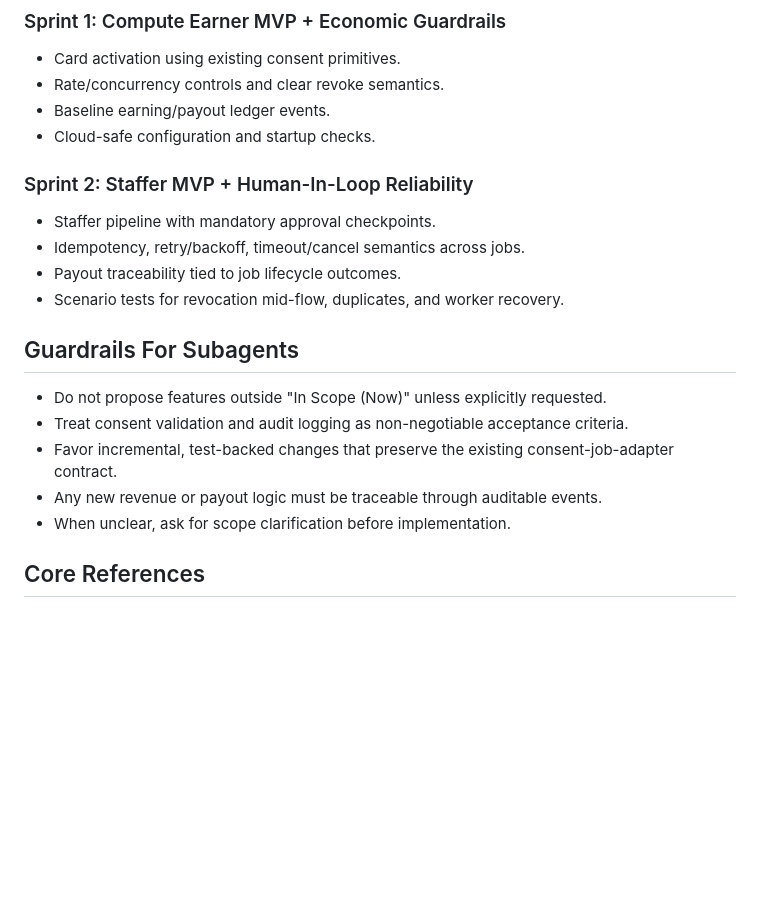
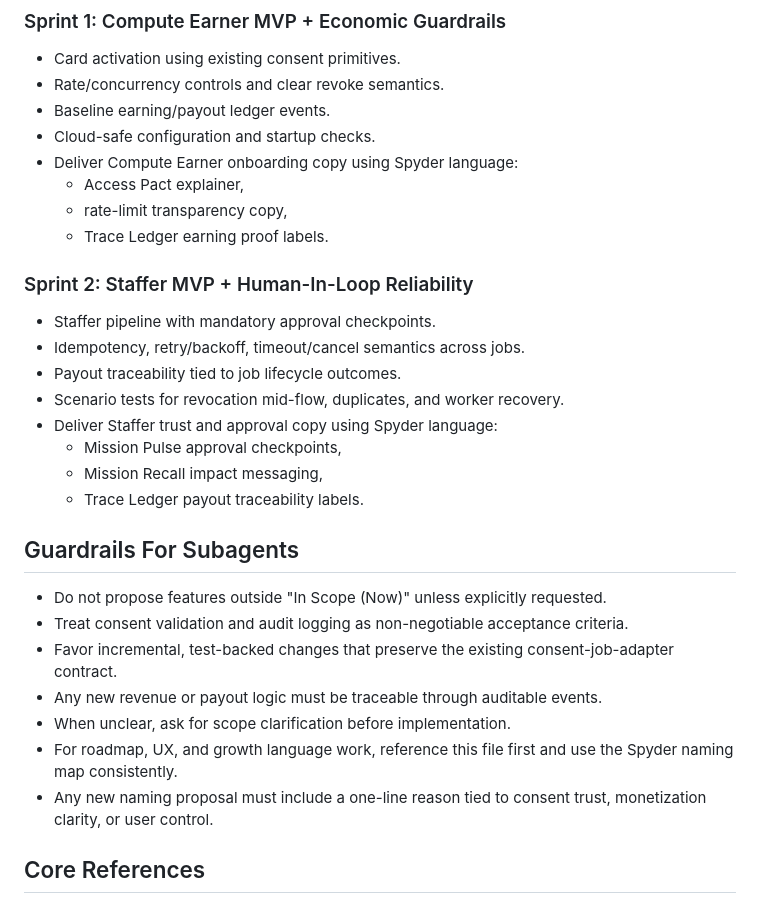
Before and after one commit to Wing-e7/UCDC, a Markdown page: project-context.md, the part around one of its changes. Rendered like a GitHub page; blank space fills up the shorter version.

```diff
--- a/project-context.md
+++ b/project-context.md
@@ -74,12 +102,20 @@ Reference: `ARCHITECTURE.md`
 - Rate/concurrency controls and clear revoke semantics.
 - Baseline earning/payout ledger events.
 - Cloud-safe configuration and startup checks.
+- Deliver Compute Earner onboarding copy using Spyder language:
+  - Access Pact explainer,
+  - rate-limit transparency copy,
+  - Trace Ledger earning proof labels.
 
 ### Sprint 2: Staffer MVP + Human-In-Loop Reliability
 - Staffer pipeline with mandatory approval checkpoints.
 - Idempotency, retry/backoff, timeout/cancel semantics across jobs.
 - Payout traceability tied to job lifecycle outcomes.
 - Scenario tests for revocation mid-flow, duplicates, and worker recovery.
+- Deliver Staffer trust and approval copy using Spyder language:
+  - Mission Pulse approval checkpoints,
+  - Mission Recall impact messaging,
+  - Trace Ledger payout traceability labels.
 
 ## Guardrails For Subagents
 - Do not propose features outside "In Scope (Now)" unless explicitly requested.
@@ -87,6 +123,8 @@ Reference: `ARCHITECTURE.md`
 - Favor incremental, test-backed changes that preserve the existing consent-job-adapter contract.
 - Any new revenue or payout logic must be traceable through auditable events.
 - When unclear, ask for scope clarification before implementation.
+- For roadmap, UX, and growth language work, reference this file first and use the Spyder naming map consistently.
+- Any new naming proposal must include a one-line reason tied to consent trust, monetization clarity, or user control.
 
 ## Core References
 - `ARCHITECTURE.md`
```
Also changed, not shown: other parts of project-context.md (+28 -0 lines).
